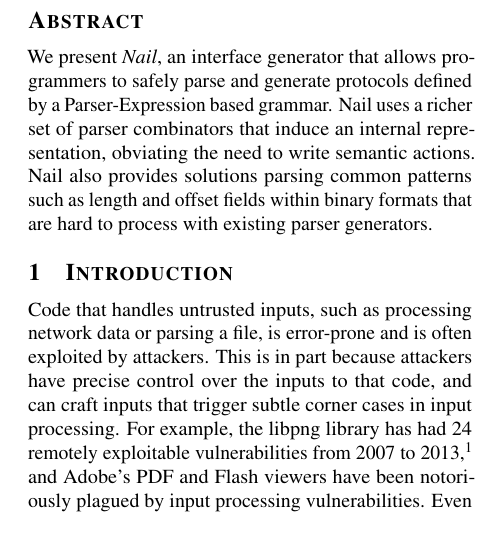
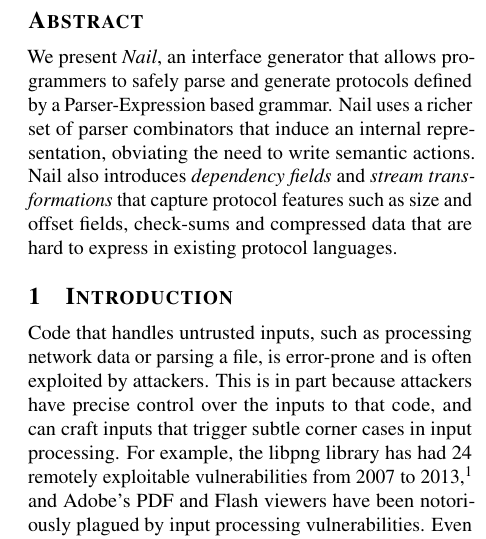
Before and after one commit to jbangert/nail, a LaTeX paper (paper/osdi14/main.tex, which reads paper/osdi14/abstract.tex): part of one column of page 1 of 9, cut so that both start at the same text. Compiled offline with pdfLaTeX.

Commit message:
Suggestion for better abstract

```diff
--- a/paper/osdi14/abstract.tex
+++ b/paper/osdi14/abstract.tex
@@ -1,11 +1,10 @@
 \begin{abstract}
 
-We present \textit{Nail}, an interface generator that allows programmers
-to safely parse and generate protocols defined by a Parser-Expression
-based grammar. Nail uses a richer set of parser combinators that
-induce an internal representation, obviating the need to write semantic
-actions. Nail also provides solutions parsing common patterns such as
-length and offset fields within binary formats that are hard to process
-with existing parser generators.
+  We present \textit{Nail}, an interface generator that allows programmers to safely parse and
+  generate protocols defined by a Parser-Expression based grammar. Nail uses a richer set of parser
+  combinators that induce an internal representation, obviating the need to write semantic actions.
+  Nail also introduces \textit{dependency fields} and \textit{stream transformations} that capture
+  protocol features such as size and offset fields, check-sums and compressed data that are hard to
+  express in existing protocol languages.
 
 \end{abstract}
```
